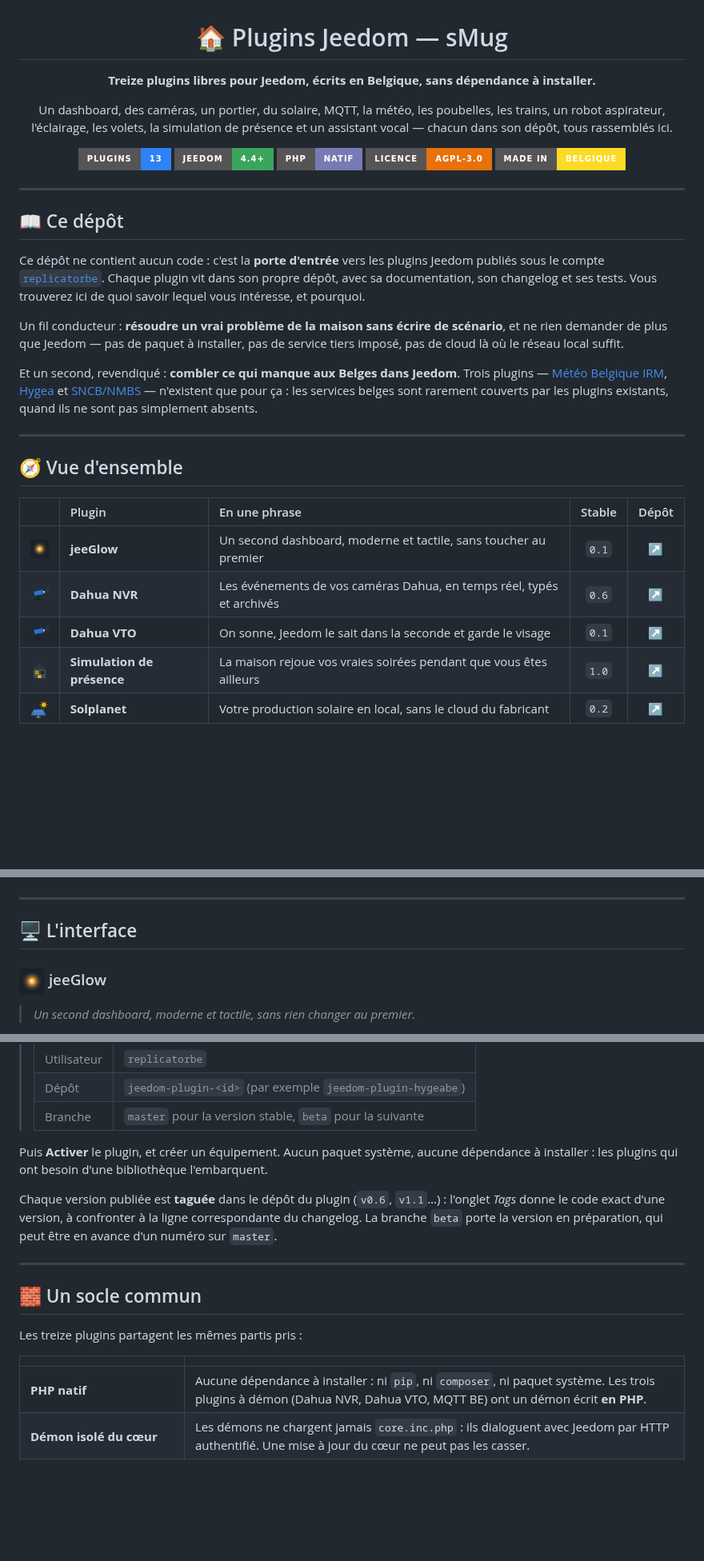
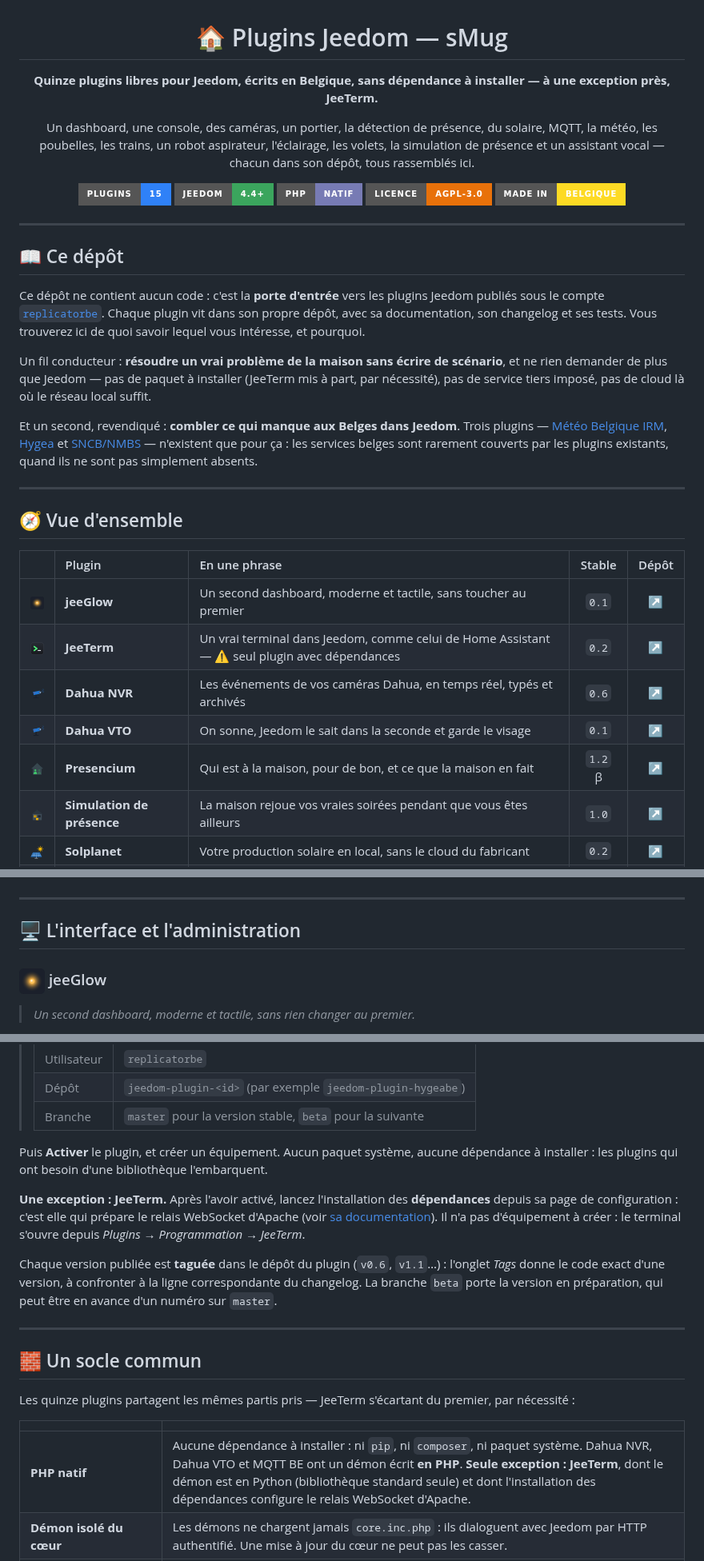
Before and after one commit to replicatorbe/jeedom-plugins, a Markdown page: README.md, 3 parts joined by grey strips. Shown at 80% size. GitHub-like rendering; pictures changed too: assets/icons/jeeterm.png (added), assets/icons/presencium.png (added); badges without logos; blank space fills up the shorter version.

```diff
--- a/README.md
+++ b/README.md
@@ -2,13 +2,14 @@
 
 # 🏠 Plugins Jeedom — sMug
 
-**Treize plugins libres pour Jeedom, écrits en Belgique, sans dépendance à installer.**
+**Quinze plugins libres pour Jeedom, écrits en Belgique, sans dépendance à installer — à une exception près, JeeTerm.**
 
-Un dashboard, des caméras, un portier, du solaire, MQTT, la météo, les poubelles,
-les trains, un robot aspirateur, l'éclairage, les volets, la simulation de
-présence et un assistant vocal — chacun dans son dépôt, tous rassemblés ici.
+Un dashboard, une console, des caméras, un portier, la détection de présence,
+du solaire, MQTT, la météo, les poubelles, les trains, un robot aspirateur,
+l'éclairage, les volets, la simulation de présence et un assistant vocal —
+chacun dans son dépôt, tous rassemblés ici.
 
-[![Plugins](https://img.shields.io/badge/plugins-13-2f81f7?style=for-the-badge)](#-vue-densemble)
+[![Plugins](https://img.shields.io/badge/plugins-15-2f81f7?style=for-the-badge)](#-vue-densemble)
 [![Jeedom](https://img.shields.io/badge/Jeedom-4.4%2B-3ba55d?style=for-the-badge)](https://jeedom.com)
 [![PHP](https://img.shields.io/badge/PHP-natif-777bb4?style=for-the-badge&logo=php&logoColor=white)](#-un-socle-commun)
 [![Licence](https://img.shields.io/badge/licence-AGPL--3.0-e8710a?style=for-the-badge)](LICENSE)
@@ -26,8 +27,9 @@ Chaque plugin vit dans son propre dépôt, avec sa documentation, son changelog
 ses tests. Vous trouverez ici de quoi savoir lequel vous intéresse, et pourquoi.
 
 Un fil conducteur : **résoudre un vrai problème de la maison sans écrire de
-scénario**, et ne rien demander de plus que Jeedom — pas de paquet à installer,
-pas de service tiers imposé, pas de cloud là où le réseau local suffit.
+scénario**, et ne rien demander de plus que Jeedom — pas de paquet à installer
+(JeeTerm mis à part, par nécessité), pas de service tiers imposé, pas de cloud là
+où le réseau local suffit.
 
 Et un second, revendiqué : **combler ce qui manque aux Belges dans Jeedom**.
 Trois plugins — [Météo Belgique IRM](#-la-belgique-au-quotidien),
@@ -42,8 +44,10 @@ plugins existants, quand ils ne sont pas simplement absents.
 | | Plugin | En une phrase | Stable | Dépôt |
 |:---:|:---|:---|:---:|:---:|
 | <img src="assets/icons/jeeglowbe.png" width="28"> | **jeeGlow** | Un second dashboard, moderne et tactile, sans toucher au premier | `0.1` | [↗](https://github.com/replicatorbe/jeedom-plugin-jeeglowbe) |
+| <img src="assets/icons/jeeterm.png" width="28"> | **JeeTerm** | Un vrai terminal dans Jeedom, comme celui de Home Assistant — ⚠️ seul plugin avec dépendances | `0.2` | [↗](https://github.com/replicatorbe/jeedom-plugin-jeeterm) |
 | <img src="assets/icons/dahua.png" width="28"> | **Dahua NVR** | Les événements de vos caméras Dahua, en temps réel, typés et archivés | `0.6` | [↗](https://github.com/replicatorbe/jeedom-plugin-dahua) |
 | <img src="assets/icons/dahuavtobe.png" width="28"> | **Dahua VTO** | On sonne, Jeedom le sait dans la seconde et garde le visage | `0.1` | [↗](https://github.com/replicatorbe/jeedom-plugin-dahuavtobe) |
+| <img src="assets/icons/presencium.png" width="28"> | **Presencium** | Qui est à la maison, pour de bon, et ce que la maison en fait | `1.2` β | [↗](https://github.com/replicatorbe/jeedom-plugin-presencium) |
 | <img src="assets/icons/simulationpresenceintelligentbe.png" width="28"> | **Simulation de présence** | La maison rejoue vos vraies soirées pendant que vous êtes ailleurs | `1.0` | [↗](https://github.com/replicatorbe/jeedom-plugin-simulationpresenceintelligentbe) |
 | <img src="assets/icons/solplanetbe.png" width="28"> | **Solplanet** | Votre production solaire en local, sans le cloud du fabricant | `0.2` | [↗](https://github.com/replicatorbe/jeedom-plugin-solplanetbe) |
 | <img src="assets/icons/mqttbe.png" width="28"> | **MQTT BE** | Donnez l'adresse du broker, vos Shelly arrivent seuls | `0.7` | [↗](https://github.com/replicatorbe/jeedom-plugin-mqttbe) |
@@ -57,7 +61,7 @@ plugins existants, quand ils ne sont pas simplement absents.
 
 ---
 
-## 🖥️ L'interface
+## 🖥️ L'interface et l'administration
 
 ### <img src="assets/icons/jeeglowbe.png" width="32" align="top"> jeeGlow
 
@@ -394,6 +457,12 @@ Puis **Activer** le plugin, et créer un équipement. Aucun paquet système, auc
 dépendance à installer : les plugins qui ont besoin d'une bibliothèque
 l'embarquent.
 
+**Une exception : JeeTerm.** Après l'avoir activé, lancez l'installation des
+**dépendances** depuis sa page de configuration : c'est elle qui prépare le
+relais WebSocket d'Apache (voir [sa documentation](https://github.com/replicatorbe/jeedom-plugin-jeeterm/blob/master/docs/fr_FR/index.md#installation)). Il n'a pas
+d'équipement à créer : le terminal s'ouvre depuis *Plugins → Programmation →
+JeeTerm*.
+
 Chaque version publiée est **taguée** dans le dépôt du plugin (`v0.6`, `v1.1`…) :
 l'onglet *Tags* donne le code exact d'une version, à confronter à la ligne
 correspondante du changelog. La branche `beta` porte la version en préparation,
@@ -403,11 +472,11 @@ qui peut être en avance d'un numéro sur `master`.
 
 ## 🧱 Un socle commun
 
-Les treize plugins partagent les mêmes partis pris :
+Les quinze plugins partagent les mêmes partis pris — JeeTerm s'écartant du premier, par nécessité :
 
 | | |
 |:---|:---|
-| **PHP natif** | Aucune dépendance à installer : ni `pip`, ni `composer`, ni paquet système. Les trois plugins à démon (Dahua NVR, Dahua VTO, MQTT BE) ont un démon écrit **en PHP**. |
+| **PHP natif** | Aucune dépendance à installer : ni `pip`, ni `composer`, ni paquet système. Dahua NVR, Dahua VTO et MQTT BE ont un démon écrit **en PHP**. **Seule exception : JeeTerm**, dont le démon est en Python (bibliothèque standard seule) et dont l'installation des dépendances configure le relais WebSocket d'Apache. |
 | **Démon isolé du cœur** | Les démons ne chargent jamais `core.inc.php` : ils dialoguent avec Jeedom par HTTP authentifié. Une mise à jour du cœur ne peut pas les casser. |
 | **Le local d'abord** | Solplanet, Dahua et MQTT ne sortent pas du réseau. Le cloud n'est utilisé que là où le constructeur ne laisse pas le choix. |
 | **Sobriété réseau** | Cache, recul exponentiel après échec, fenêtres de surveillance : les services publics gratuits ne sont pas matraqués. |
```
Also changed, not shown: other parts of README.md (+60 -1 lines).
